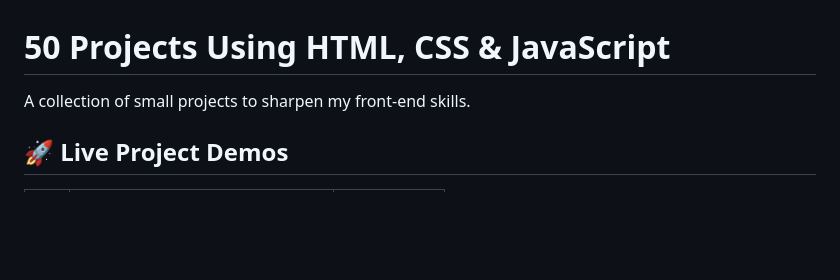
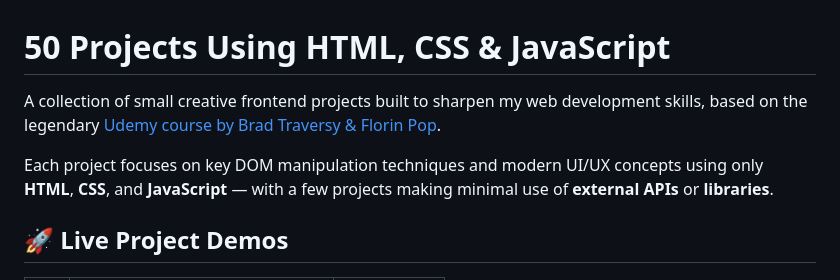
Before and after one commit to mohamed70601/50-projects-html-css-js, a Markdown page: README.md, the part around the change. GitHub-like rendering; blank space fills up the shorter version.

Commit message:
Update#2 README.md

```diff
--- a/README.md
+++ b/README.md
@@ -1,6 +1,8 @@
 # 50 Projects Using HTML, CSS & JavaScript
 
-A collection of small projects to sharpen my front-end skills.
+A collection of small creative frontend projects built to sharpen my web development skills, based on the legendary [Udemy course by Brad Traversy & Florin Pop](https://www.udemy.com/course/50-projects-50-days/).
+
+Each project focuses on key DOM manipulation techniques and modern UI/UX concepts using only **HTML**, **CSS**, and **JavaScript** — with a few projects making minimal use of **external APIs** or **libraries**.
 
 ## 🚀 Live Project Demos
 
```
